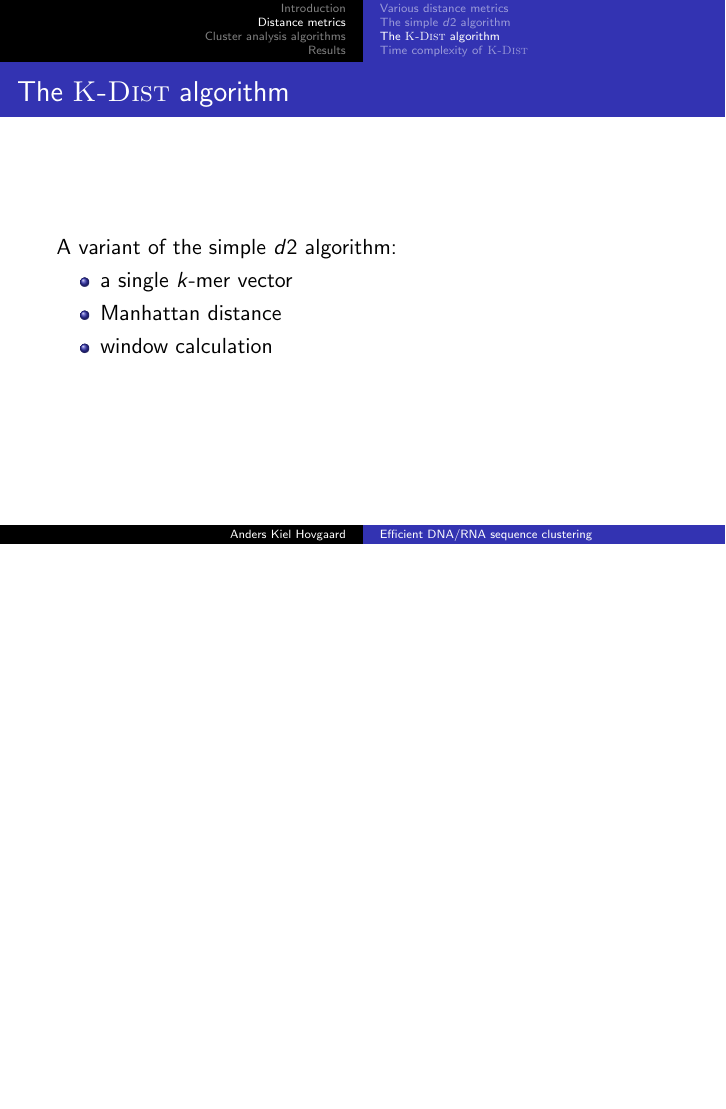
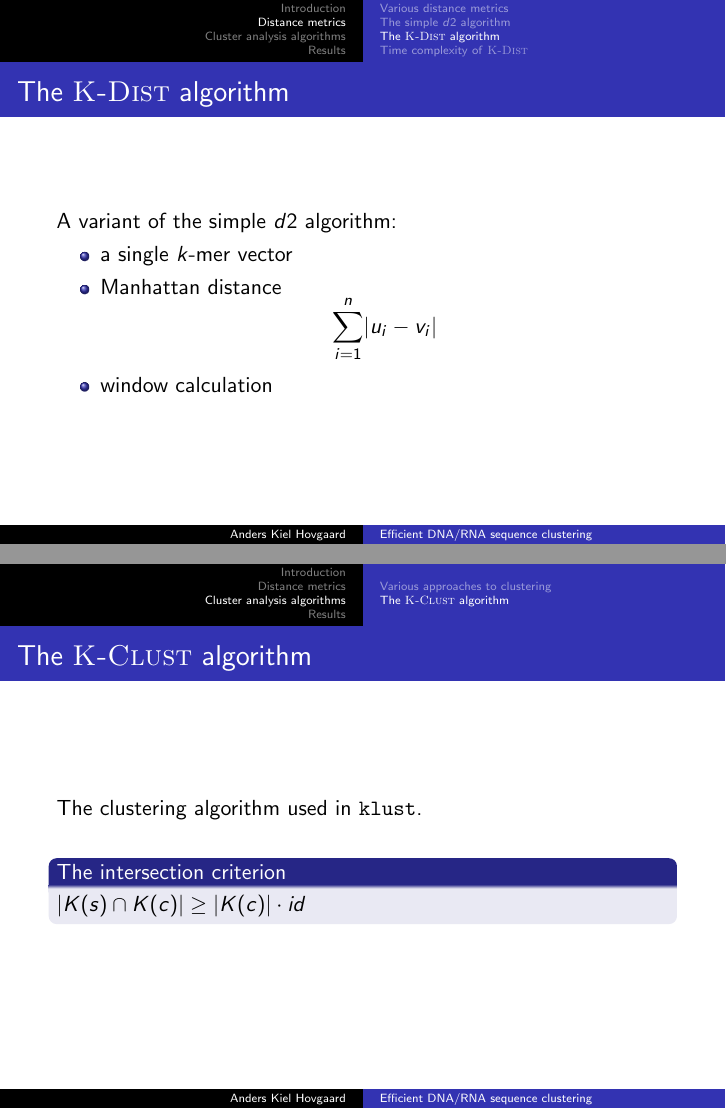
Before and after one commit to ahovgaard/bs_defense, LaTeX slides (slides.tex): page 5 of 35 before the commit and pages 5 and 21 of 36 after it, the two joined at a grey line, the shorter picture padded with empty space. Compiled offline with pdfLaTeX.

Commit message:
probably finished

```diff
--- a/slides.tex
+++ b/slides.tex
@@ -119,14 +117,15 @@
 
 \subsection{The \textsc{K-Dist} algorithm}
 
-\begin{frame}
-  \frametitle{The \textsc{K-Dist} algorithm}
-
+\begin{frame}{The \textsc{K-Dist} algorithm}
   A variant of the simple $d2$ algorithm:
 
   \begin{itemize}
     \item a single $k$-mer vector
     \item Manhattan distance
+      \[
+        \sum_{i=1}^{n} \abs{u_i - v_i}
+      \]
     \item window calculation
   \end{itemize}
 \end{frame}
@@ -214,6 +211,23 @@
 \end{frame}
 
 \subsection{The \textsc{K-Clust} algorithm}
+
+\begin{frame}{The \textsc{K-Clust} algorithm}
+  %\begin{itemize}
+  %  \item the clustering algorithm used in \texttt{klust}
+  %  \item the intersection criterion:
+  %    \[
+  %      \abs{K(s) \cap K(c)} \geq \abs{K(c)} \cdot id
+  %    \]
+  %\end{itemize}
+  The clustering algorithm used in \texttt{klust}.
+
+  \hfill \\
+
+  \begin{block}{The intersection criterion}
+    $\abs{K(s) \cap K(c)} \geq \abs{K(c)} \cdot id$
+  \end{block}
+\end{frame}
 
 \begin{frame}{The \textsc{K-Clust} algorithm}
   \begin{figure}
```
Also changed, not shown: slides.pdf, slides.tex (20 more changed lines).
